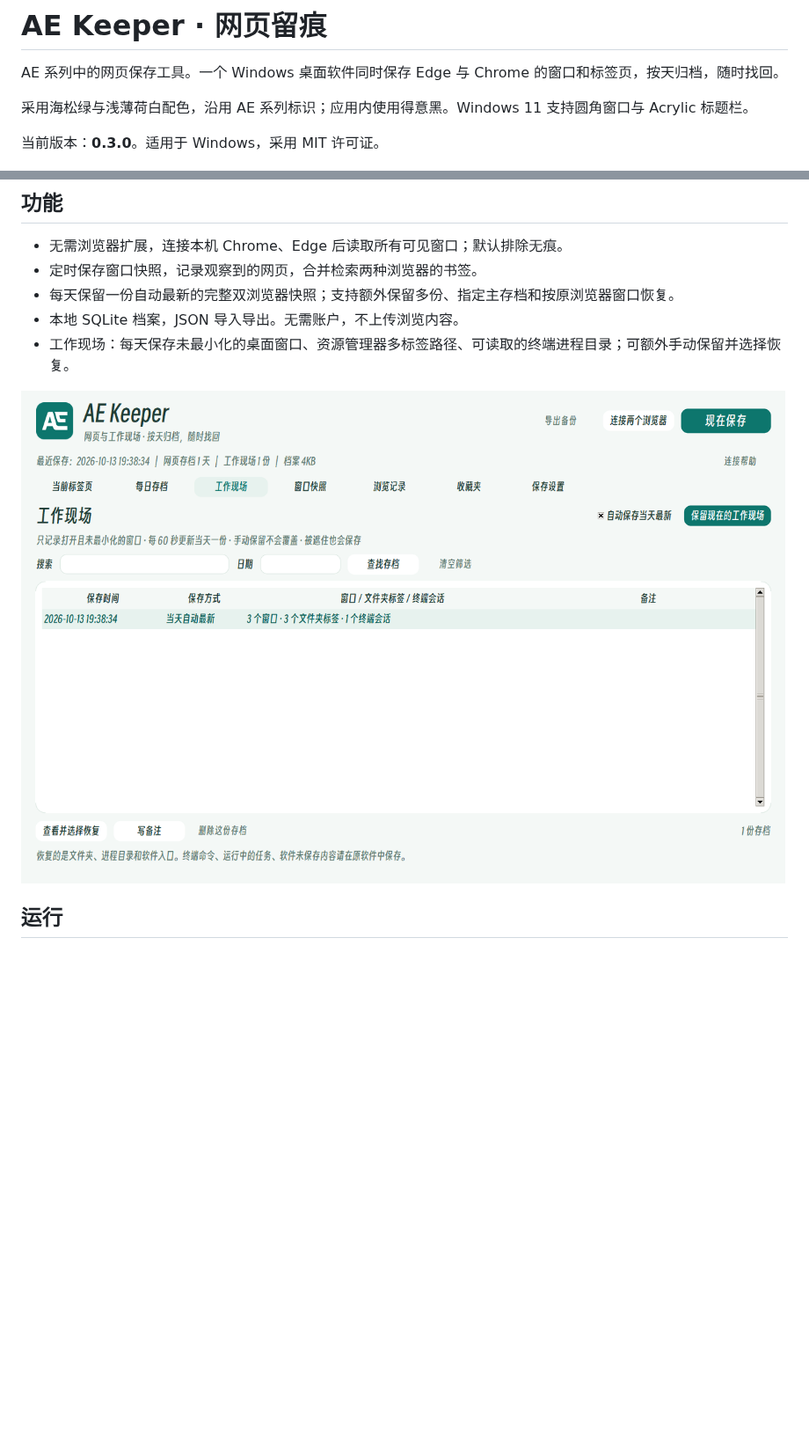
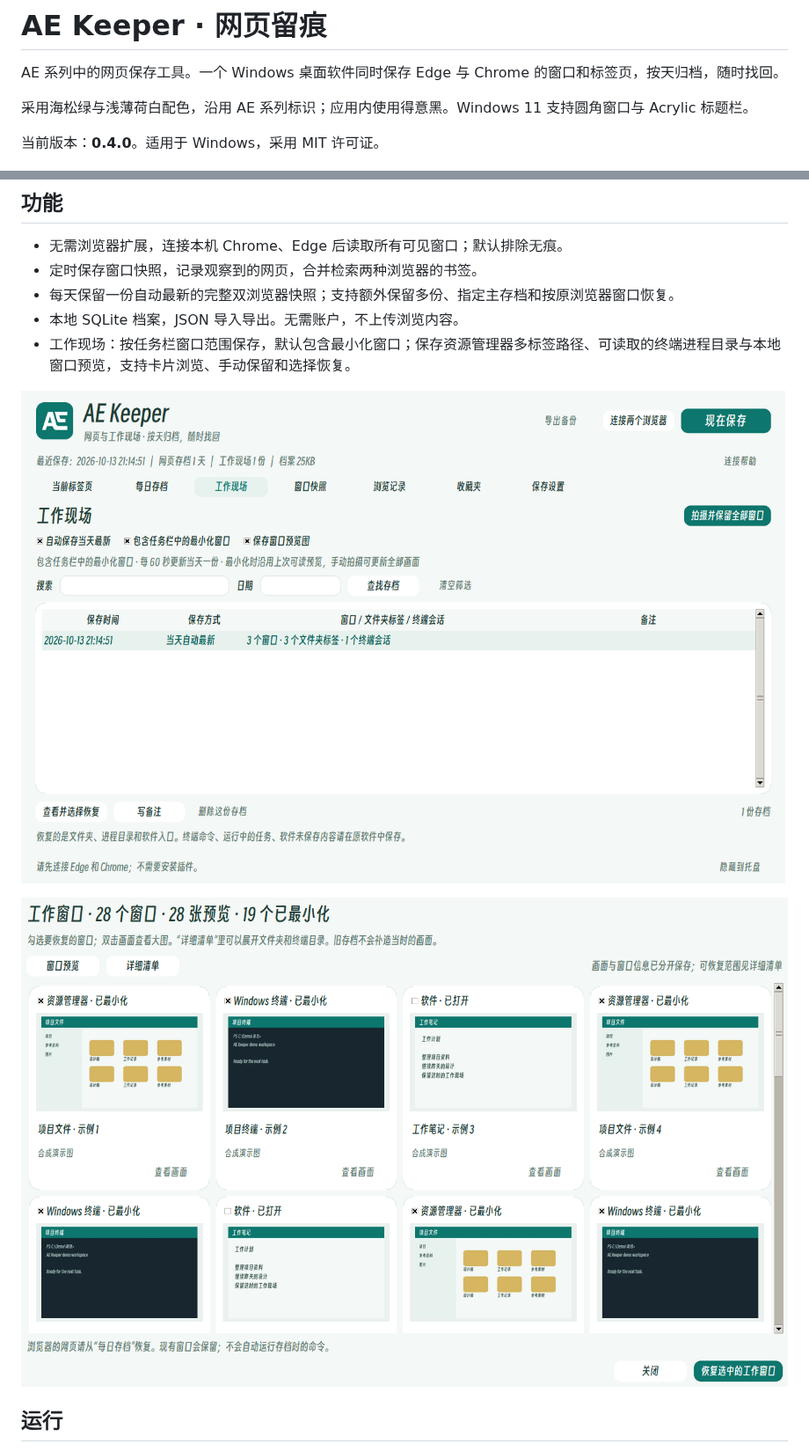
Before and after one commit to YongstVenti/AE-Keeper, a Markdown page: README.md, 2 parts joined by grey strips. Shown at 88% size. GitHub-like rendering; pictures changed too: docs/images/window-gallery-preview.png (added), docs/images/workspace-preview.png; blank space fills up the shorter version.

Commit message:
Include minimized taskbar windows and save local window preview cards

```diff
--- a/README.md
+++ b/README.md
@@ -8,7 +8,7 @@ AE 系列中的网页保存工具。一个 Windows 桌面软件同时保存 Edge
 
 采用海松绿与浅薄荷白配色，沿用 AE 系列标识；应用内使用得意黑。Windows 11 支持圆角窗口与 Acrylic 标题栏。
 
-当前版本：**0.3.0**。适用于 Windows，采用 MIT 许可证。
+当前版本：**0.4.0**。适用于 Windows，采用 MIT 许可证。
 
 ![AE Keeper 演示界面](docs/images/app-preview.png)
 
@@ -20,9 +20,11 @@ AE 系列中的网页保存工具。一个 Windows 桌面软件同时保存 Edge
 - 定时保存窗口快照，记录观察到的网页，合并检索两种浏览器的书签。
 - 每天保留一份自动最新的完整双浏览器快照；支持额外保留多份、指定主存档和按原浏览器窗口恢复。
 - 本地 SQLite 档案，JSON 导入导出。无需账户，不上传浏览内容。
-- 工作现场：每天保存未最小化的桌面窗口、资源管理器多标签路径、可读取的终端进程目录；可额外手动保留并选择恢复。
+- 工作现场：按任务栏窗口范围保存，默认包含最小化窗口；保存资源管理器多标签路径、可读取的终端进程目录与本地窗口预览，支持卡片浏览、手动保留和选择恢复。
 
 ![工作现场演示](docs/images/workspace-preview.png)
+
+![窗口卡片预览（合成演示图）](docs/images/window-gallery-preview.png)
 
 ## 运行
 
```
Also changed, not shown: other parts of README.md (+8 -4 lines), 10 other files.
